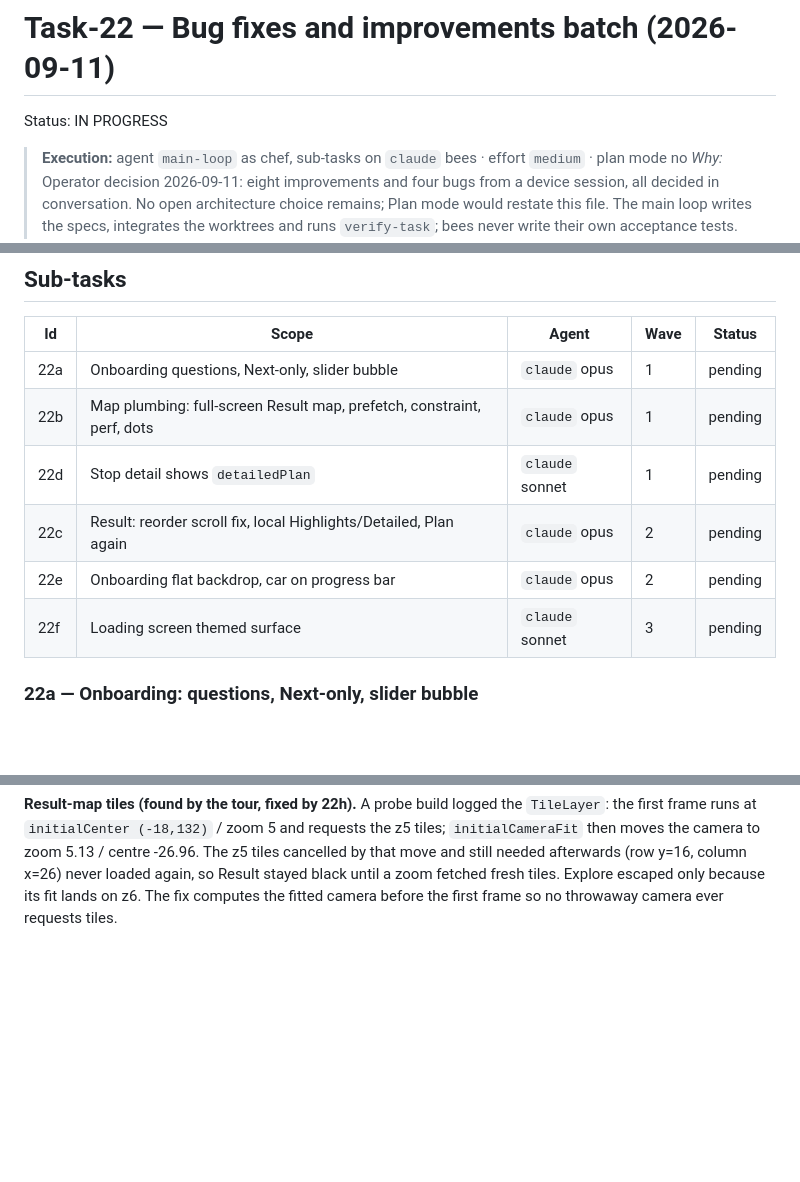
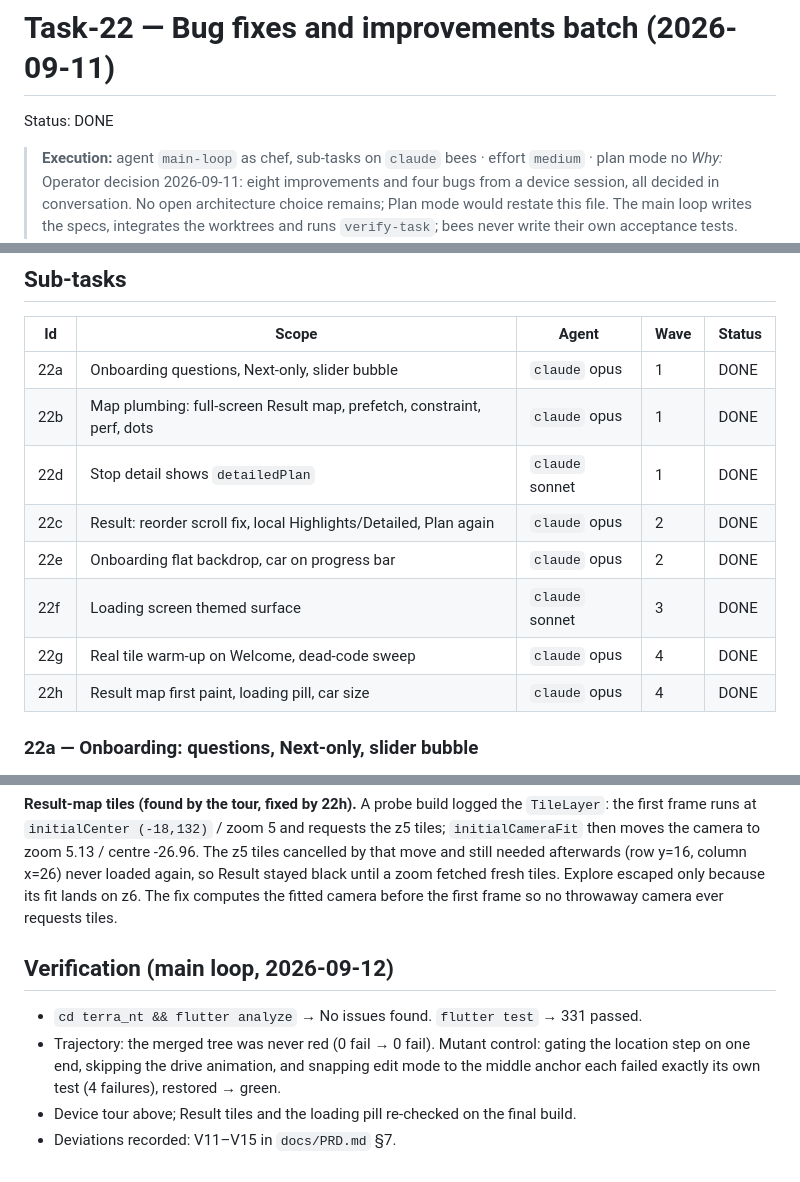
Before and after one commit to Estaed/Terra-NT, a Markdown page: tasks/Task-22.md, 3 parts joined by grey strips. Rendered like a GitHub page; blank space fills up the shorter version.

Commit message:
mark Task-22 done

```diff
--- a/tasks/Task-22.md
+++ b/tasks/Task-22.md
@@ -1,6 +1,6 @@
 # Task-22 — Bug fixes and improvements batch (2026-09-11)
 
-Status: IN PROGRESS
+Status: DONE
 
 > **Execution:** agent `main-loop` as chef, sub-tasks on `claude` bees · effort `medium` · plan mode no
 > *Why:* Operator decision 2026-09-11: eight improvements and four bugs from a device
@@ -29,12 +29,14 @@ Status: IN PROGRESS
 
 | Id | Scope | Agent | Wave | Status |
 |---|---|---|---|---|
-| 22a | Onboarding questions, Next-only, slider bubble | `claude` opus | 1 | pending |
-| 22b | Map plumbing: full-screen Result map, prefetch, constraint, perf, dots | `claude` opus | 1 | pending |
-| 22d | Stop detail shows `detailedPlan` | `claude` sonnet | 1 | pending |
-| 22c | Result: reorder scroll fix, local Highlights/Detailed, Plan again | `claude` opus | 2 | pending |
-| 22e | Onboarding flat backdrop, car on progress bar | `claude` opus | 2 | pending |
-| 22f | Loading screen themed surface | `claude` sonnet | 3 | pending |
+| 22a | Onboarding questions, Next-only, slider bubble | `claude` opus | 1 | DONE |
+| 22b | Map plumbing: full-screen Result map, prefetch, constraint, perf, dots | `claude` opus | 1 | DONE |
+| 22d | Stop detail shows `detailedPlan` | `claude` sonnet | 1 | DONE |
+| 22c | Result: reorder scroll fix, local Highlights/Detailed, Plan again | `claude` opus | 2 | DONE |
+| 22e | Onboarding flat backdrop, car on progress bar | `claude` opus | 2 | DONE |
+| 22f | Loading screen themed surface | `claude` sonnet | 3 | DONE |
+| 22g | Real tile warm-up on Welcome, dead-code sweep | `claude` opus | 4 | DONE |
+| 22h | Result map first paint, loading pill, car size | `claude` opus | 4 | DONE |
 
 ### 22a — Onboarding: questions, Next-only, slider bubble
 
@@ -457,3 +459,12 @@ tiles cancelled by that move and still needed afterwards (row y=16, column x=26)
 loaded again, so Result stayed black until a zoom fetched fresh tiles. Explore escaped
 only because its fit lands on z6. The fix computes the fitted camera before the first
 frame so no throwaway camera ever requests tiles.
+
+## Verification (main loop, 2026-09-12)
+
+- `cd terra_nt && flutter analyze` → No issues found. `flutter test` → 331 passed.
+- Trajectory: the merged tree was never red (0 fail → 0 fail). Mutant control: gating the
+  location step on one end, skipping the drive animation, and snapping edit mode to the
+  middle anchor each failed exactly its own test (4 failures), restored → green.
+- Device tour above; Result tiles and the loading pill re-checked on the final build.
+- Deviations recorded: V11–V15 in `docs/PRD.md` §7.
```
Also changed, not shown: docs/TASKS_INDEX.md (+2 -0 lines).
